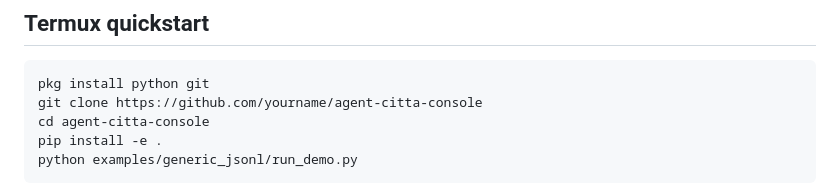
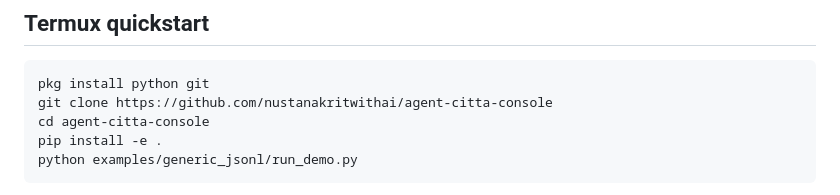
Before and after one commit to nustanakritwithai/agent-citta-console, a Markdown page: README.md, the part around the change. Rendered like a GitHub page.

Commit message:
Polish README and validate MVP release
Co-authored-by: nustanakritwithai <nustanakritwithai@users.noreply.github.com>

````diff
--- a/README.md
+++ b/README.md
@@ -100,7 +100,7 @@ Then visit `http://127.0.0.1:8000`.
 
 ```bash
 pkg install python git
-git clone https://github.com/yourname/agent-citta-console
+git clone https://github.com/nustanakritwithai/agent-citta-console
 cd agent-citta-console
 pip install -e .
 python examples/generic_jsonl/run_demo.py
````
